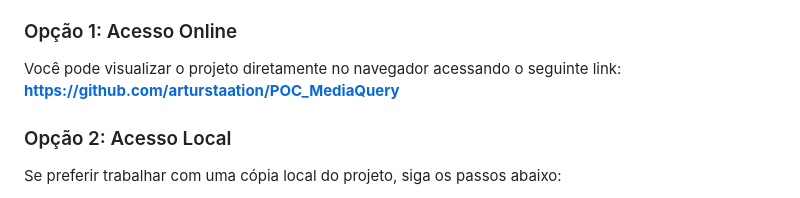
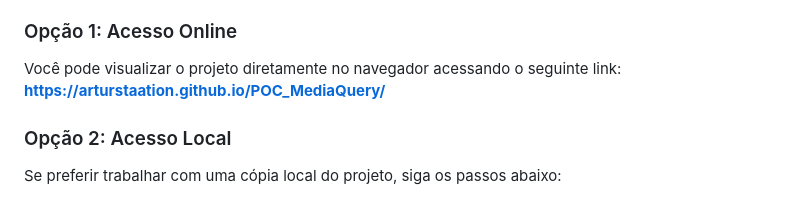
Before and after one commit to arturstaation/POC_MediaQuery, a Markdown page: README.md, the part around one of its changes. GitHub-like rendering.

Commit message:
arrumando readme

```diff
--- a/README.md
+++ b/README.md
@@ -12,7 +12,7 @@ Para acessar o site proposto por esta prova de conceito (POC), você tem duas op
 ### Opção 1: Acesso Online
 
 Você pode visualizar o projeto diretamente no navegador acessando o seguinte link:
-[**https://github.com/arturstaation/POC_MediaQuery**](https://github.com/arturstaation/POC_MediaQuery)
+[**https://arturstaation.github.io/POC_MediaQuery/**](https://arturstaation.github.io/POC_MediaQuery/)
 
 ### Opção 2: Acesso Local
 
```
Also changed, not shown: other parts of README.md (+0 -23 lines).
